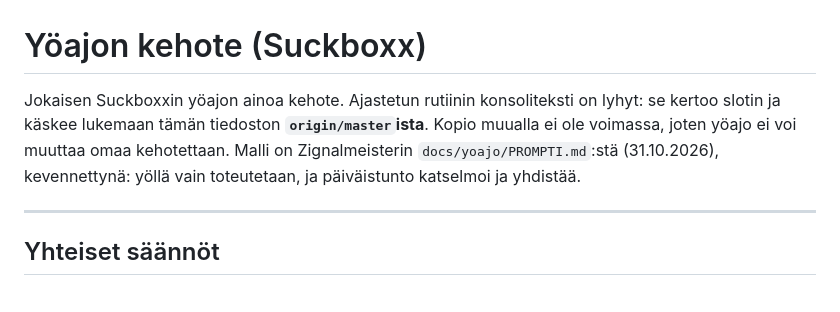
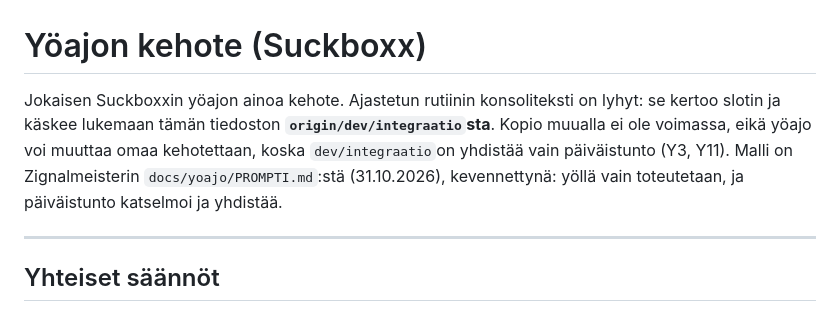
Before and after one commit to SpaceRodento/Suckboxx, a Markdown page: docs/yoajo/PROMPTI.md, the part around the change. Drawn GitHub-style.

Commit message:
Yöajo: kehote luetaan origin/dev/integraatiosta
Co-Authored-By: Claude Opus 5.5 <noreply@anthropic.com>

```diff
--- a/docs/yoajo/PROMPTI.md
+++ b/docs/yoajo/PROMPTI.md
@@ -1,10 +1,10 @@
 # Yöajon kehote (Suckboxx)
 
 Jokaisen Suckboxxin yöajon ainoa kehote. Ajastetun rutiinin konsoliteksti on lyhyt: se kertoo
-slotin ja käskee lukemaan tämän tiedoston **`origin/master`ista**. Kopio muualla ei ole
-voimassa, joten yöajo ei voi muuttaa omaa kehotettaan. Malli on Zignalmeisterin
-`docs/yoajo/PROMPTI.md`:stä (31.10.2026), kevennettynä: yöllä vain toteutetaan, ja
-päiväistunto katselmoi ja yhdistää.
+slotin ja käskee lukemaan tämän tiedoston **`origin/dev/integraatio`sta**. Kopio muualla ei ole
+voimassa, eikä yöajo voi muuttaa omaa kehotettaan, koska `dev/integraatio`on yhdistää vain
+päiväistunto (Y3, Y11). Malli on Zignalmeisterin `docs/yoajo/PROMPTI.md`:stä (31.10.2026),
+kevennettynä: yöllä vain toteutetaan, ja päiväistunto katselmoi ja yhdistää.
 
 ---
 
```
